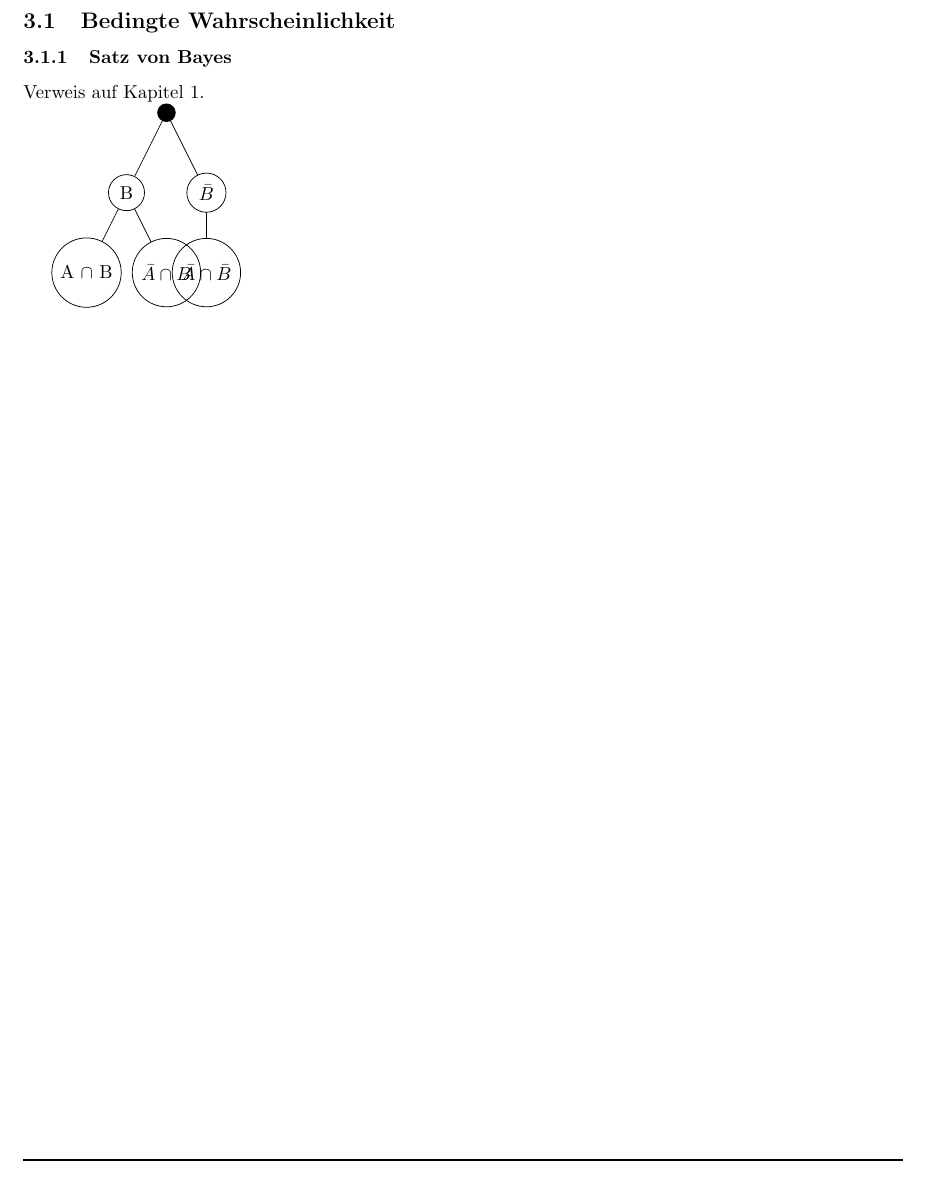
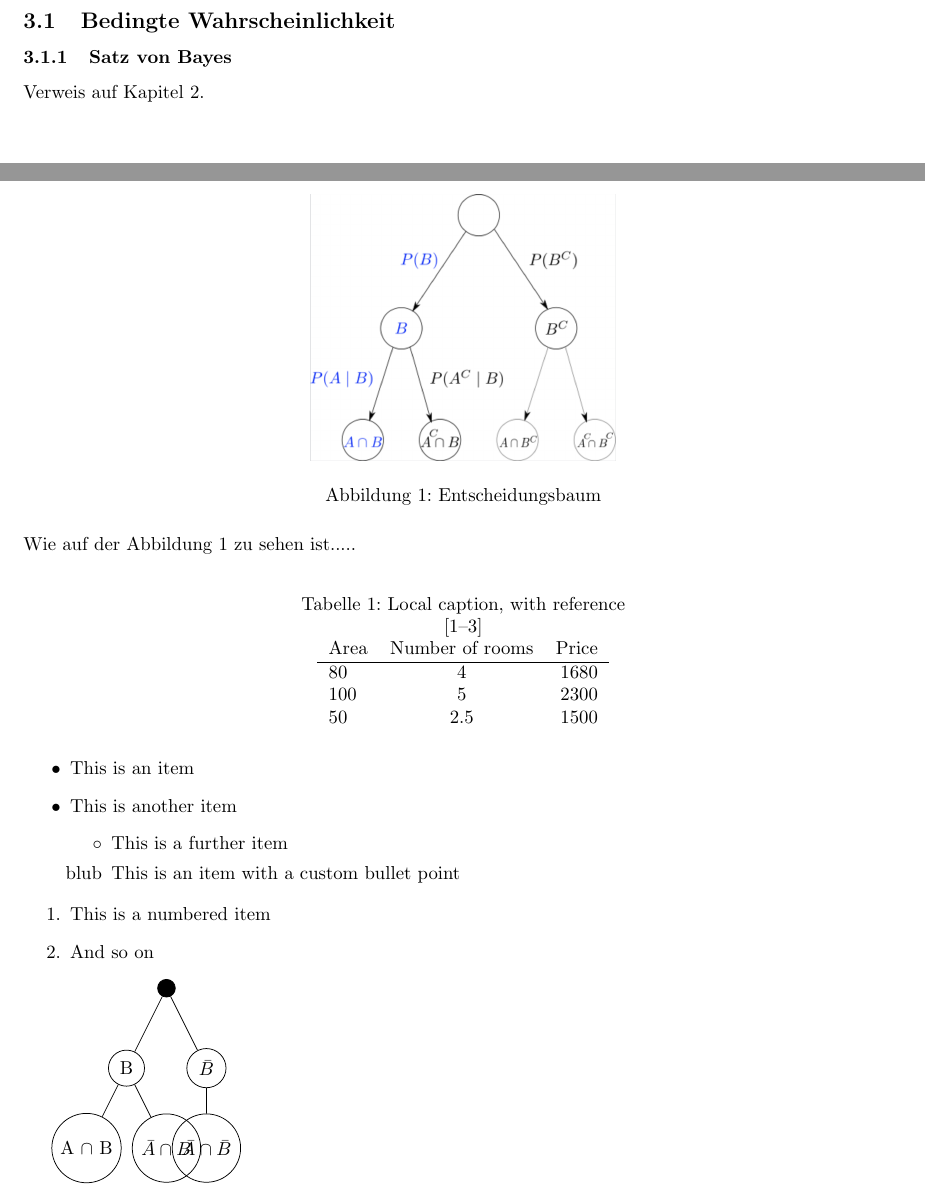
Before and after one commit to YannisSchmutz/DataScience, a LaTeX document (doc/DataScience_Summary.tex): part of page 5 of 5 before the commit and two parts of pages 8 and 9 of 11 after it, the two joined at a grey line, cut so that both start at the same text. Compiled offline with pdfLaTeX.

Commit message:
doc: Add more LaTex examples

```diff
--- a/doc/DataScience_Summary.tex
+++ b/doc/DataScience_Summary.tex
@@ -20,9 +25,16 @@
 \renewcommand{\footrulewidth}{1pt}		% add footer line by setting it to one
 % ****************************************************************
 
+% DEFINE LIST ITEM BULLETS ****************************************************************
+\renewcommand{\labelitemi}{$\bullet$}	% first list item
+\renewcommand{\labelitemii}{$\circ$}	% one-indented item
+\renewcommand{\labelitemiii}{$\diamond$}	% twice-indented item
+% ****************************************************************
+
+
 \begin{document}
 
-% ****************************************************************
+% TITLE PAGE ****************************************************************
 \begin{titlepage}
 
 	\begin{center}
@@ -69,5 +113,44 @@ Verweis auf Kapitel \pageref{sec:stat}.
+\section{Tryout}\label{sec:tryout}
+
+\begin{figure}[H]	% H stands for here (place right here)
+	\centering
+	\includegraphics[height=5cm]{figures/tryout.png}
+	\caption[Optional optional]{Entscheidungsbaum}
+	\label{fig:tryout}
+\end{figure}
+
+Wie auf der Abbildung \ref{fig:tryout} zu sehen ist.....
 
 
+\begin{table}[H]
+	\centering
+	\label{tab:tryouttab}
+\caption[This is an optional caption, without reference]{Local caption, with reference}
+	\cite{ref:ds_1, ref:nn_1, ref:ai_1}	% Used to add cites (zitieren)
+
+	\begin{tabular}{l c r}
+		Area & Number of rooms & Price \\ \hline
+		80	& 4				& 1680 \\
+		100	& 5				& 2300 \\
+		50	& 2.5				& 1500 \\
+
+	\end{tabular}
+\end{table}
+
+
+\begin{itemize}
+	\item This is an item
+	\item This is another item
+	\begin{itemize}
+		\item This is a further item
+		\item [blub] This is an item with a custom bullet point
+	\end{itemize}
+\end{itemize}
+
+\begin{enumerate}
+	\item This is a numbered item
+	\item And so on
+\end{enumerate}
 
 
 
```
Also changed, not shown: doc/DataScience_Summary.tex (67 more changed lines).
